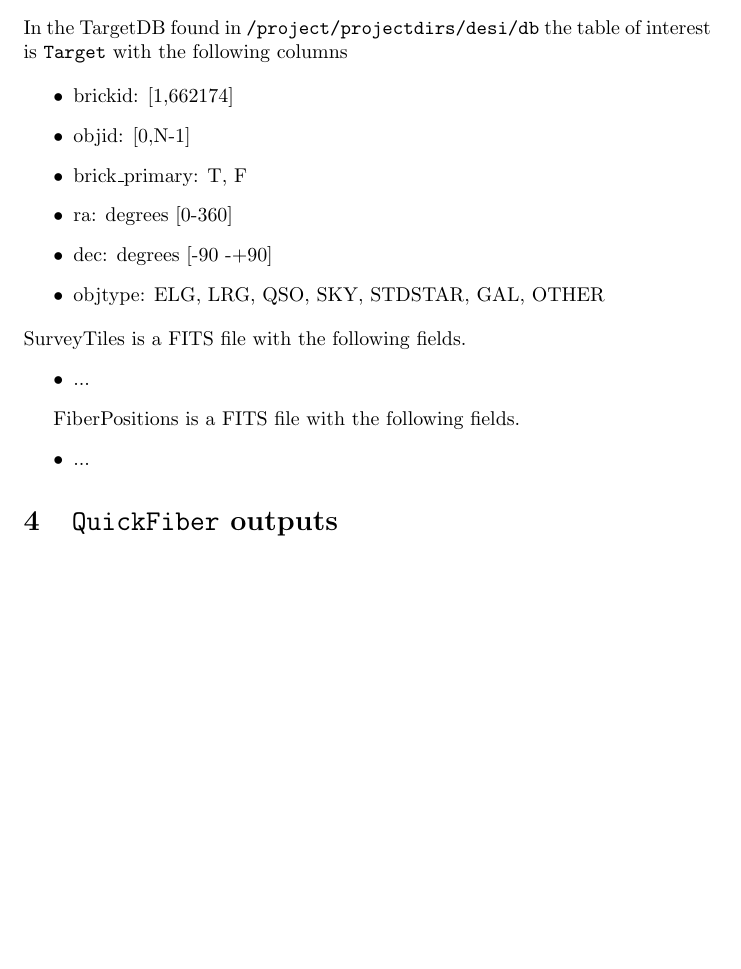
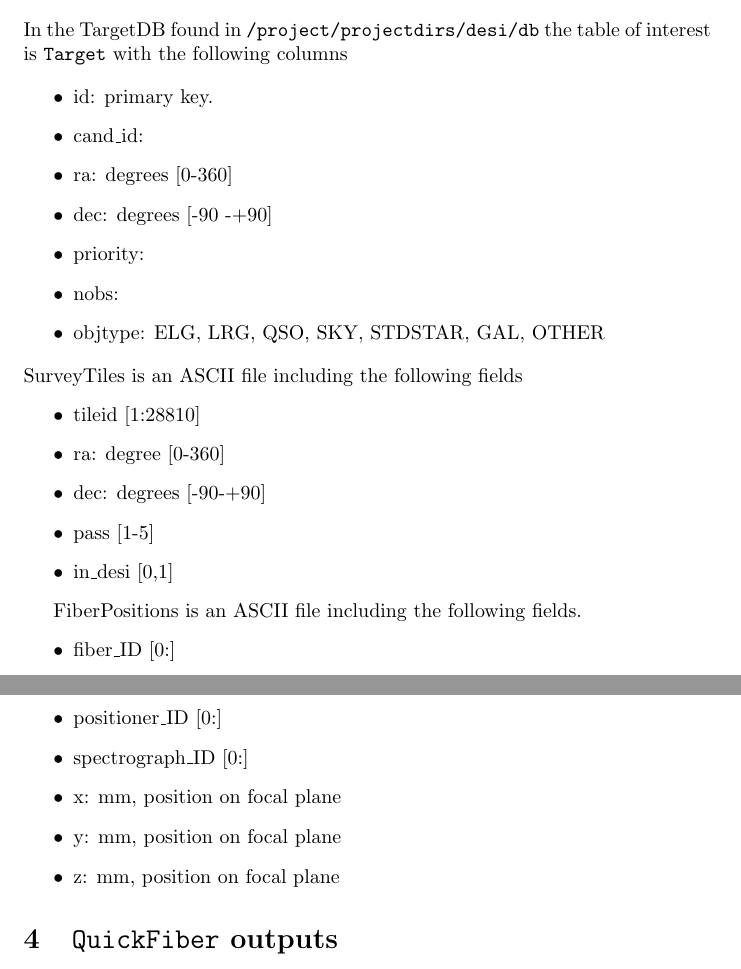
Before and after one commit to forero/SandboxDESI, a LaTeX document (docs/fiber_format.tex): part of page 2 of 4 before the commit and two parts of pages 2 and 3 of 4 after it, the two joined at a grey line, cut so that both start at the same text, the shorter picture padded with empty space. Compiled offline with pdfLaTeX.

Commit message:
details about input tables

```diff
--- a/docs/fiber_format.tex
+++ b/docs/fiber_format.tex
@@ -52,23 +52,33 @@ In the TargetDB found in \texttt{/project/projectdirs/desi/db} the
 table of interest is \texttt{Target} with the following columns
 
 \begin{itemize}
-\item brickid: [1,662174]
-\item objid: [0,N-1]
-\item brick\_primary: T, F
+\item id: primary key.
+\item cand\_id:
 \item ra: degrees [0-360]
 \item dec: degrees [-90 -+90]
+\item priority:
+\item nobs:
 \item objtype: ELG, LRG, QSO, SKY, STDSTAR, GAL, OTHER
 \end{itemize}
 
 \noindent
-SurveyTiles is a FITS file with the following fields.
+SurveyTiles is an ASCII file including the following fields
 \begin{itemize}
-\item ...
+\item tileid [1:28810]
+\item ra: degree [0-360]
+\item dec: degrees [-90-+90]
+\item pass [1-5]
+\item in\_desi [0,1]
 \end{itemize}
 
-FiberPositions is a FITS file with the following fields.
+FiberPositions is an ASCII file including the following fields.
 \begin{itemize}
-\item ...
+\item fiber\_ID [0:]
+\item positioner\_ID  [0:]
+\item spectrograph\_ID [0:]
+\item x: mm, position on focal plane
+\item y: mm, position on focal plane
+\item z: mm, position on focal plane
 \end{itemize}
 
 
```
Also changed, not shown: docs/fiber_format.pdf.
